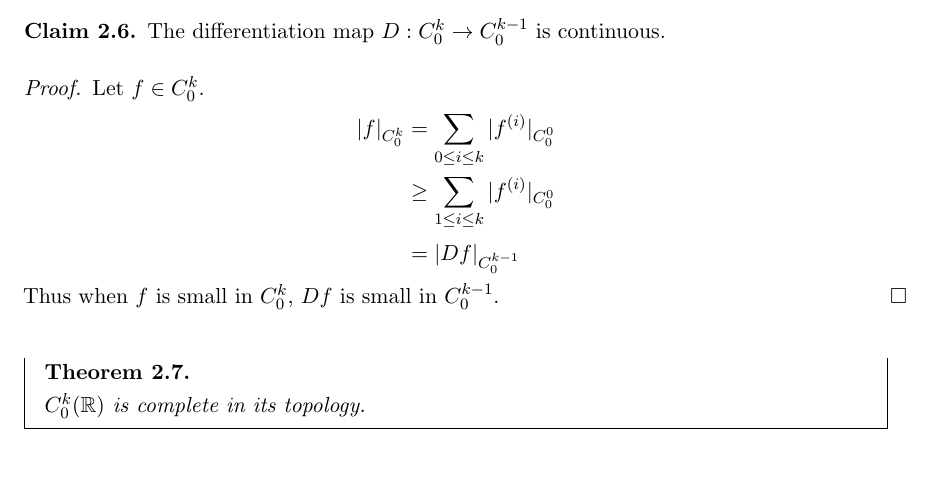
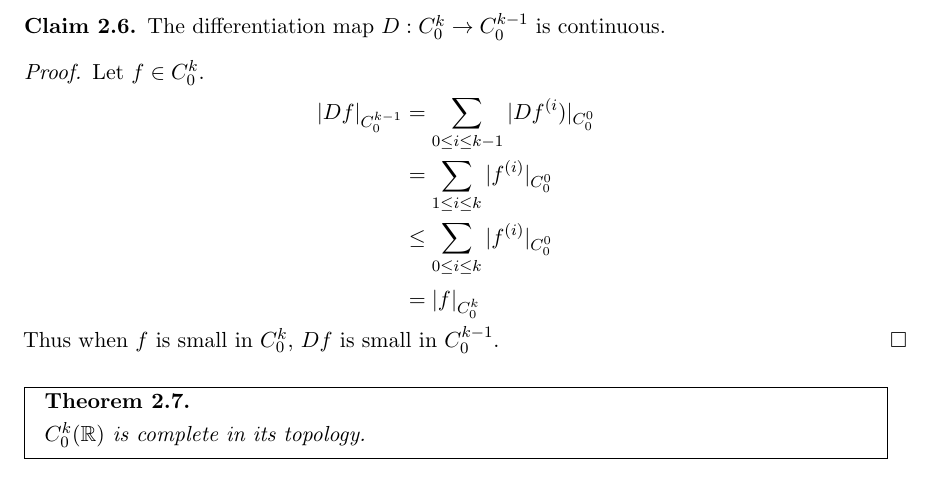
Before and after one commit to sethjust/thesis, a LaTeX thesis (thesis.tex, which reads schwartz.tex): part of page 29 of 51, cut so that both start at the same text. Compiled offline with pdfLaTeX; a LaTeX package or settings file that is missing is left out.

Commit message:
fixed a proof to read the right way in schwartz

```diff
--- a/schwartz.tex
+++ b/schwartz.tex
@@ -203,10 +203,11 @@
         \begin{proof}
           Let $f\in \Cko$.
           \begin{align*}
-            |f|_\Cko
-            &= \sum_{0\le i\le k} |f^{(i)}|_\Coo
-            \\&\ge \sum_{1\le i\le k} |f^{(i)}|_\Coo
-            \\&= |Df|_\Ckmo
+            |Df|_\Ckmo
+            &= \sum_{0\le i\le k-1} |Df^{(i})|_\Coo
+            \\&= \sum_{1\le i\le k} |f^{(i)}|_\Coo
+            \\&\le \sum_{0\le i\le k} |f^{(i)}|_\Coo
+            \\&= |f|_\Cko
           \end{align*}
           Thus when $f$ is small in \Cko, $Df$ is small in \Ckmo.
         \end{proof}
```
